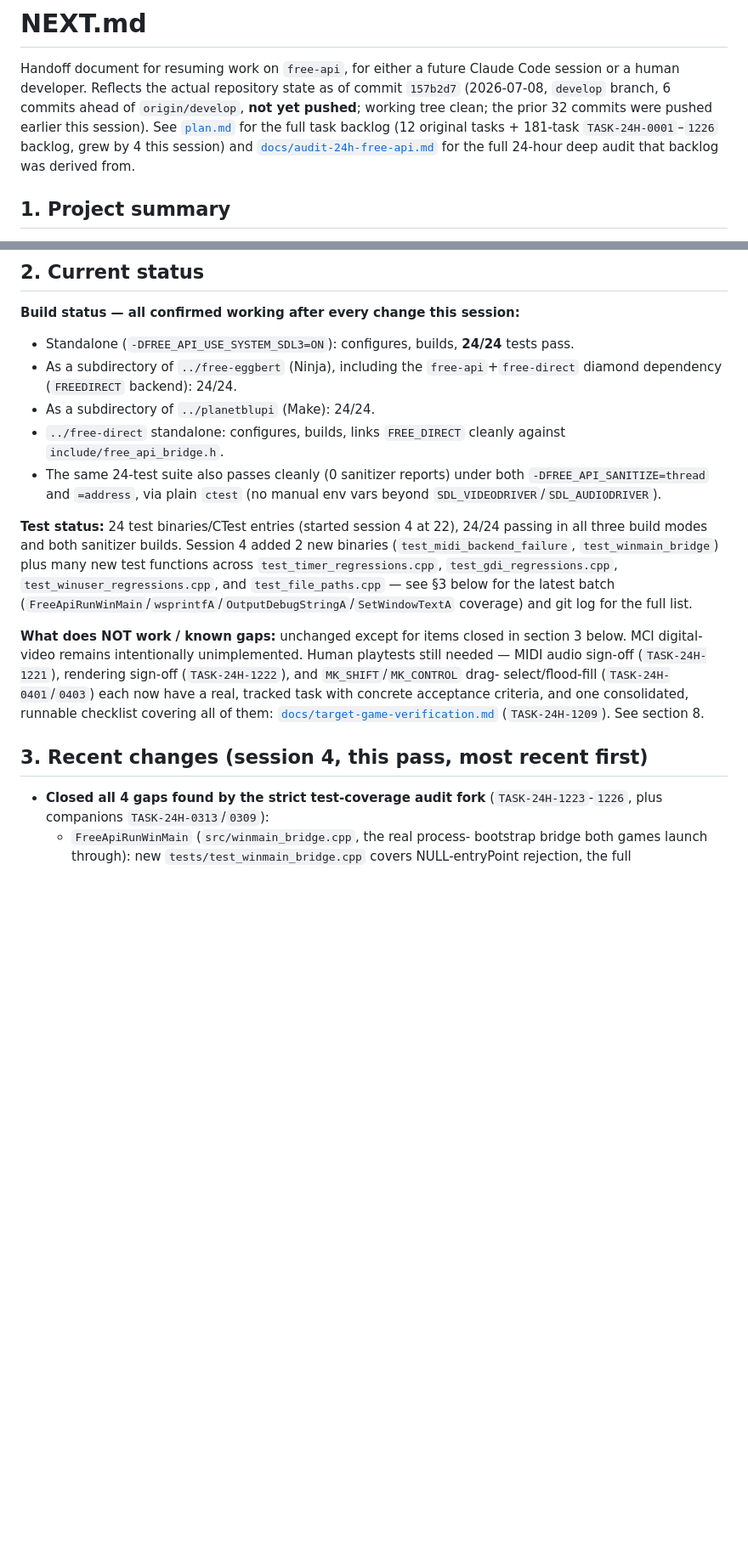
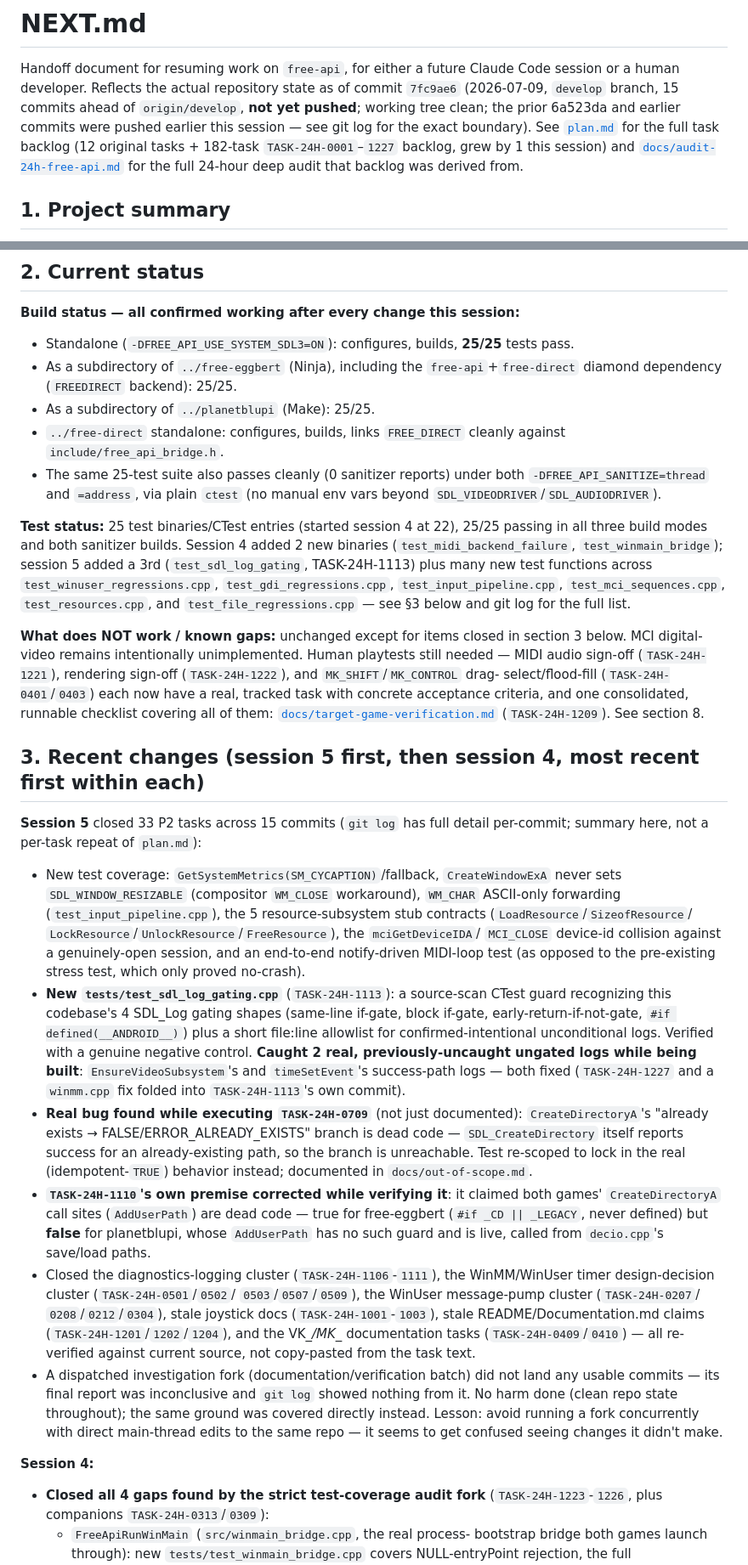
Before and after one commit to openeggbert/free-api, a Markdown page: NEXT.md, 2 parts joined by grey strips. Shown at 85% size. GitHub-like rendering; blank space fills up the shorter version.

```diff
--- a/NEXT.md
+++ b/NEXT.md
@@ -2,11 +2,12 @@
 
 Handoff document for resuming work on `free-api`, for either a future
 Claude Code session or a human developer. Reflects the actual repository
-state as of commit `157b2d7` (2026-07-08, `develop` branch, 6 commits
+state as of commit `7fc9ae6` (2026-07-09, `develop` branch, 15 commits
 ahead of `origin/develop`, **not yet pushed**; working tree clean; the
-prior 32 commits were pushed earlier this session). See [`plan.md`](plan.md)
-for the full task backlog (12 original tasks + 181-task
-`TASK-24H-0001`–`1226` backlog, grew by 4 this session) and
+prior 6a523da and earlier commits were pushed earlier this session — see
+git log for the exact boundary). See [`plan.md`](plan.md) for the full
+task backlog (12 original tasks + 182-task `TASK-24H-0001`–`1227` backlog,
+grew by 1 this session) and
 [`docs/audit-24h-free-api.md`](docs/audit-24h-free-api.md) for the full
 24-hour deep audit that backlog was derived from.
 
@@ -91,25 +115,24 @@ checklist doc). 44 P2 and 46 P3 tasks remain — see section 8.
 
 **Build status — all confirmed working after every change this session:**
 * Standalone (`-DFREE_API_USE_SYSTEM_SDL3=ON`): configures, builds,
-  **24/24** tests pass.
+  **25/25** tests pass.
 * As a subdirectory of `../free-eggbert` (Ninja), including the
   `free-api`+`free-direct` diamond dependency (`FREEDIRECT` backend):
-  24/24.
-* As a subdirectory of `../planetblupi` (Make): 24/24.
+  25/25.
+* As a subdirectory of `../planetblupi` (Make): 25/25.
 * `../free-direct` standalone: configures, builds, links `FREE_DIRECT`
   cleanly against `include/free_api_bridge.h`.
-* The same 24-test suite also passes cleanly (0 sanitizer reports) under
+* The same 25-test suite also passes cleanly (0 sanitizer reports) under
   both `-DFREE_API_SANITIZE=thread` and `=address`, via plain `ctest`
   (no manual env vars beyond `SDL_VIDEODRIVER`/`SDL_AUDIODRIVER`).
 
-**Test status:** 24 test binaries/CTest entries (started session 4 at 22),
-24/24 passing in all three build modes and both sanitizer builds. Session 4
-added 2 new binaries (`test_midi_backend_failure`, `test_winmain_bridge`)
-plus many new test functions across `test_timer_regressions.cpp`,
-`test_gdi_regressions.cpp`, `test_winuser_regressions.cpp`, and
-`test_file_paths.cpp` — see §3 below for the latest batch
-(`FreeApiRunWinMain`/`wsprintfA`/`OutputDebugStringA`/`SetWindowTextA`
-coverage) and git log for the full list.
+**Test status:** 25 test binaries/CTest entries (started session 4 at 22),
+25/25 passing in all three build modes and both sanitizer builds. Session 4
+added 2 new binaries (`test_midi_backend_failure`, `test_winmain_bridge`);
+session 5 added a 3rd (`test_sdl_log_gating`, TASK-24H-1113) plus many new
+test functions across `test_winuser_regressions.cpp`, `test_gdi_regressions.cpp`,
+`test_input_pipeline.cpp`, `test_mci_sequences.cpp`, `test_resources.cpp`,
+and `test_file_regressions.cpp` — see §3 below and git log for the full list.
 
 **What does NOT work / known gaps:** unchanged except for items closed in
 section 3 below. MCI digital-video remains intentionally unimplemented.
@@ -121,7 +144,52 @@ checklist covering all of them:
 [`docs/target-game-verification.md`](docs/target-game-verification.md)
 (`TASK-24H-1209`). See section 8.
 
-## 3. Recent changes (session 4, this pass, most recent first)
+## 3. Recent changes (session 5 first, then session 4, most recent first within each)
+
+**Session 5** closed 33 P2 tasks across 15 commits (`git log` has full
+detail per-commit; summary here, not a per-task repeat of `plan.md`):
+* New test coverage: `GetSystemMetrics(SM_CYCAPTION)`/fallback,
+  `CreateWindowExA` never sets `SDL_WINDOW_RESIZABLE` (compositor `WM_CLOSE`
+  workaround), `WM_CHAR` ASCII-only forwarding (`test_input_pipeline.cpp`),
+  the 5 resource-subsystem stub contracts (`LoadResource`/`SizeofResource`/
+  `LockResource`/`UnlockResource`/`FreeResource`), the `mciGetDeviceIDA`/
+  `MCI_CLOSE` device-id collision against a genuinely-open session, and an
+  end-to-end notify-driven MIDI-loop test (as opposed to the pre-existing
+  stress test, which only proved no-crash).
+* **New `tests/test_sdl_log_gating.cpp`** (`TASK-24H-1113`): a source-scan
+  CTest guard recognizing this codebase's 4 SDL_Log gating shapes (same-line
+  if-gate, block if-gate, early-return-if-not-gate, `#if defined(__ANDROID__)`)
+  plus a short file:line allowlist for confirmed-intentional unconditional
+  logs. Verified with a genuine negative control. **Caught 2 real,
+  previously-uncaught ungated logs while being built**: `EnsureVideoSubsystem`'s
+  and `timeSetEvent`'s success-path logs — both fixed (`TASK-24H-1227` and a
+  `winmm.cpp` fix folded into `TASK-24H-1113`'s own commit).
+* **Real bug found while executing `TASK-24H-0709`** (not just documented):
+  `CreateDirectoryA`'s "already exists → FALSE/ERROR_ALREADY_EXISTS" branch
+  is dead code — `SDL_CreateDirectory` itself reports success for an
+  already-existing path, so the branch is unreachable. Test re-scoped to
+  lock in the real (idempotent-`TRUE`) behavior instead; documented in
+  `docs/out-of-scope.md`.
+* **`TASK-24H-1110`'s own premise corrected while verifying it**: it claimed
+  both games' `CreateDirectoryA` call sites (`AddUserPath`) are dead code —
+  true for free-eggbert (`#if _CD || _LEGACY`, never defined) but **false**
+  for planetblupi, whose `AddUserPath` has no such guard and is live,
+  called from `decio.cpp`'s save/load paths.
+* Closed the diagnostics-logging cluster (`TASK-24H-1106`-`1111`), the
+  WinMM/WinUser timer design-decision cluster (`TASK-24H-0501`/`0502`/
+  `0503`/`0507`/`0509`), the WinUser message-pump cluster (`TASK-24H-0207`/
+  `0208`/`0212`/`0304`), stale joystick docs (`TASK-24H-1001`-`1003`),
+  stale README/Documentation.md claims (`TASK-24H-1201`/`1202`/`1204`), and
+  the VK_*/MK_* documentation tasks (`TASK-24H-0409`/`0410`) — all re-verified
+  against current source, not copy-pasted from the task text.
+* A dispatched investigation fork (documentation/verification batch) did
+  not land any usable commits — its final report was inconclusive and
+  `git log` showed nothing from it. No harm done (clean repo state
+  throughout); the same ground was covered directly instead. Lesson: avoid
+  running a fork concurrently with direct main-thread edits to the same
+  repo — it seems to get confused seeing changes it didn't make.
+
+**Session 4:**
 
 * **Closed all 4 gaps found by the strict test-coverage audit fork**
   (`TASK-24H-1223`-`1226`, plus companions `TASK-24H-0313`/`0309`):
```
Also changed, not shown: other parts of NEXT.md (+60 -23 lines).
